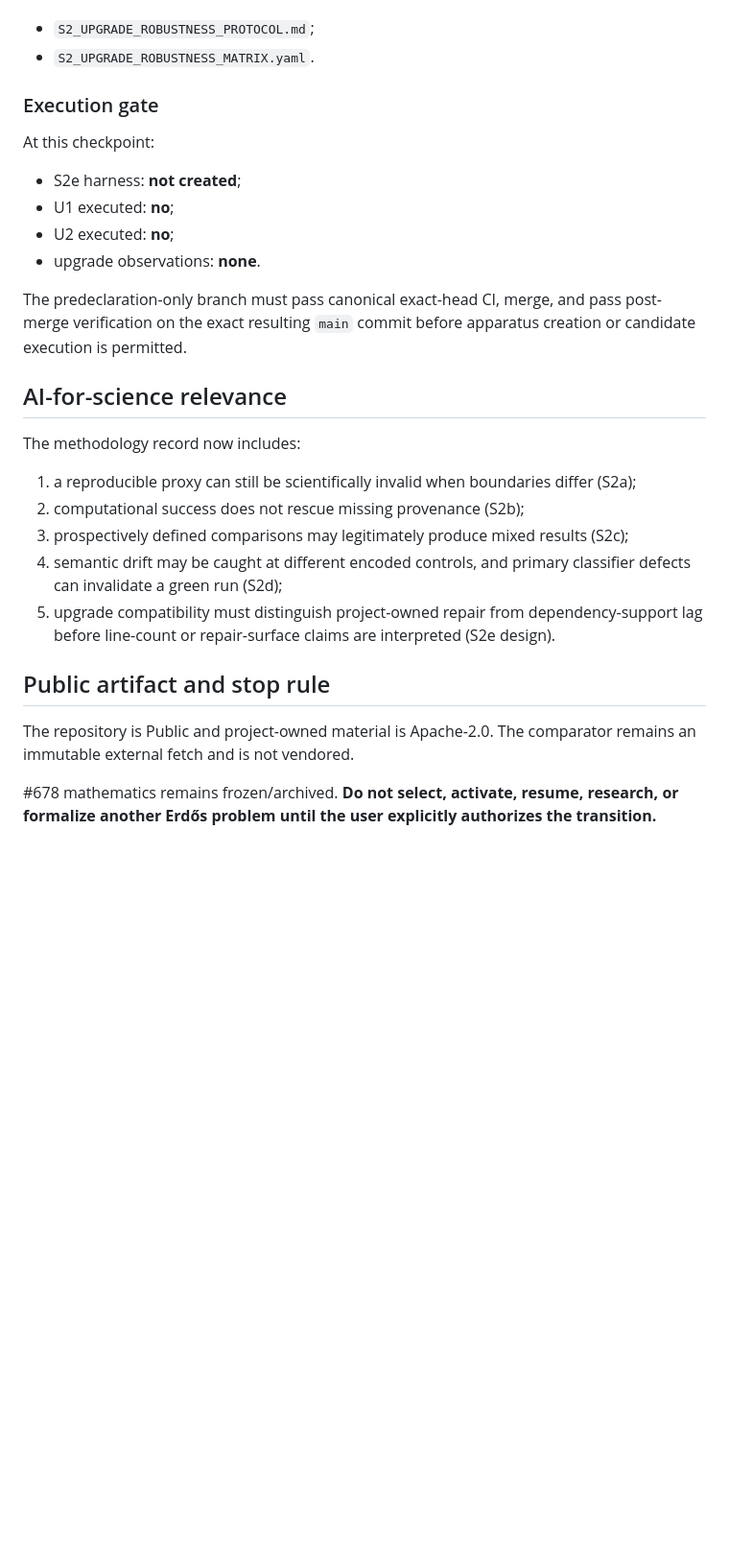
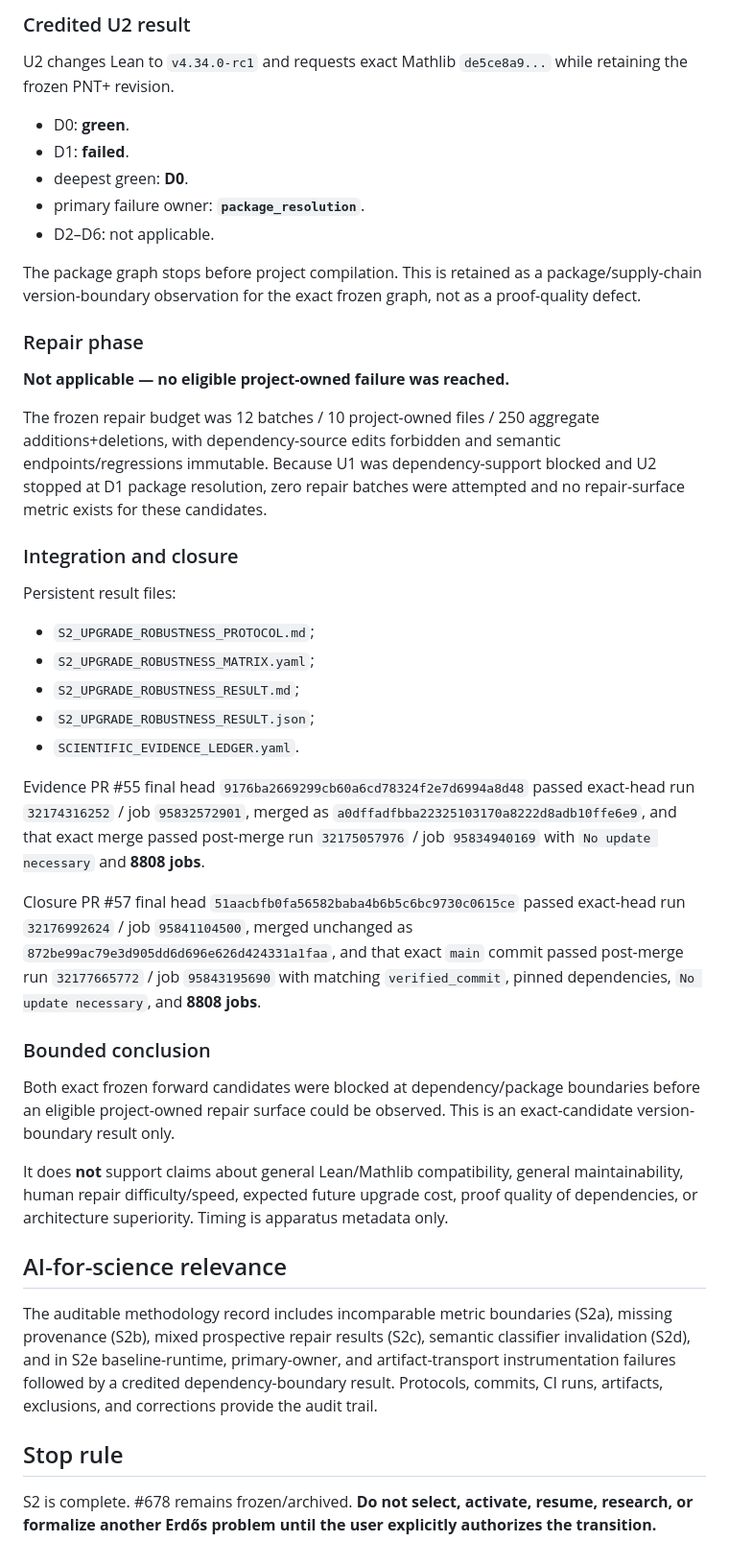
Before and after one commit to scientifica007/Erdos_Solving, a Markdown page: problems/678/README.md, the part around one of its changes. Shown at 96% size. Rendered like a GitHub page; blank space fills up the shorter version.

```diff
--- a/problems/678/README.md
+++ b/problems/678/README.md
@@ -103,30 +91,45 @@ Full prospective definitions:
+### Credited U2 result
+
+U2 changes Lean to `v4.34.0-rc1` and requests exact Mathlib `de5ce8a9...` while retaining the frozen PNT+ revision.
+
+- D0: **green**.
+- D1: **failed**.
+- deepest green: **D0**.
+- primary failure owner: **`package_resolution`**.
+- D2–D6: not applicable.
+
+The package graph stops before project compilation. This is retained as a package/supply-chain version-boundary observation for the exact frozen graph, not as a proof-quality defect.
+
+### Repair phase
+
+**Not applicable — no eligible project-owned failure was reached.**
+
+The frozen repair budget was 12 batches / 10 project-owned files / 250 aggregate additions+deletions, with dependency-source edits forbidden and semantic endpoints/regressions immutable. Because U1 was dependency-support blocked and U2 stopped at D1 package resolution, zero repair batches were attempted and no repair-surface metric exists for these candidates.
+
+### Integration and closure
+
+Persistent result files:
 
 - `S2_UPGRADE_ROBUSTNESS_PROTOCOL.md`;
-- `S2_UPGRADE_ROBUSTNESS_MATRIX.yaml`.
+- `S2_UPGRADE_ROBUSTNESS_MATRIX.yaml`;
+- `S2_UPGRADE_ROBUSTNESS_RESULT.md`;
+- `S2_UPGRADE_ROBUSTNESS_RESULT.json`;
+- `SCIENTIFIC_EVIDENCE_LEDGER.yaml`.
 
-### Execution gate
+Evidence PR #55 final head `9176ba2669299cb60a6cd78324f2e7d6994a8d48` passed exact-head run `32174316252` / job `95832572901`, merged as `a0dffadfbba22325103170a8222d8adb10ffe6e9`, and that exact merge passed post-merge run `32175057976` / job `95834940169` with `No update necessary` and **8808 jobs**.
 
-At this checkpoint:
+Closure PR #57 final head `51aacbfb0fa56582baba4b6b5c6bc9730c0615ce` passed exact-head run `32176992624` / job `95841104500`, merged unchanged as `872be99ac79e3d905dd6d696e626d424331a1faa`, and that exact `main` commit passed post-merge run `32177665772` / job `95843195690` with matching `verified_commit`, pinned dependencies, `No update necessary`, and **8808 jobs**.
 
-- S2e harness: **not created**;
-- U1 executed: **no**;
-- U2 executed: **no**;
-- upgrade observations: **none**.
+### Bounded conclusion
 
-The predeclaration-only branch must pass canonical exact-head CI, merge, and pass post-merge verification on the exact resulting `main` commit before apparatus creation or candidate execution is permitted.
+Both exact frozen forward candidates were blocked at dependency/package boundaries before an eligible project-owned repair surface could be observed. This is an exact-candidate version-boundary result only.
+
+It does **not** support claims about general Lean/Mathlib compatibility, general maintainability, human repair difficulty/speed, expected future upgrade cost, proof quality of dependencies, or architecture superiority. Timing is apparatus metadata only.
 
 ## AI-for-science relevance
 
-The methodology record now includes:
+The auditable methodology record includes incomparable metric boundaries (S2a), missing provenance (S2b), mixed prospective repair results (S2c), semantic classifier invalidation (S2d), and in S2e baseline-runtime, primary-owner, and artifact-transport instrumentation failures followed by a credited dependency-boundary result. Protocols, commits, CI runs, artifacts, exclusions, and corrections provide the audit trail.
 
-1. a reproducible proxy can still be scientifically invalid when boundaries differ (S2a);
-2. computational success does not rescue missing provenance (S2b);
-3. prospectively defined comparisons may legitimately produce mixed results (S2c);
-4. semantic drift may be caught at different encoded controls, and primary classifier defects can invalidate a green run (S2d);
-5. upgrade compatibility must distinguish project-owned repair from dependency-support lag before line-count or repair-surface claims are interpreted (S2e design).
+## Stop rule
 
-## Public artifact and stop rule
-
-The repository is Public and project-owned material is Apache-2.0. The comparator remains an immutable external fetch and is not vendored.
-
-#678 mathematics remains frozen/archived. **Do not select, activate, resume, research, or formalize another Erdős problem until the user explicitly authorizes the transition.**
+S2 is complete. #678 remains frozen/archived. **Do not select, activate, resume, research, or formalize another Erdős problem until the user explicitly authorizes the transition.**
```
Also changed, not shown: other parts of problems/678/README.md (+51 -63 lines).
